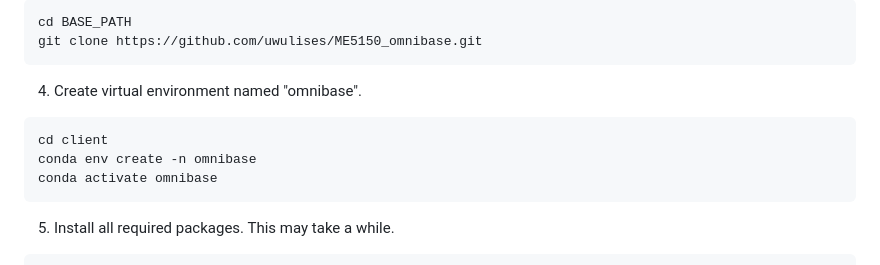
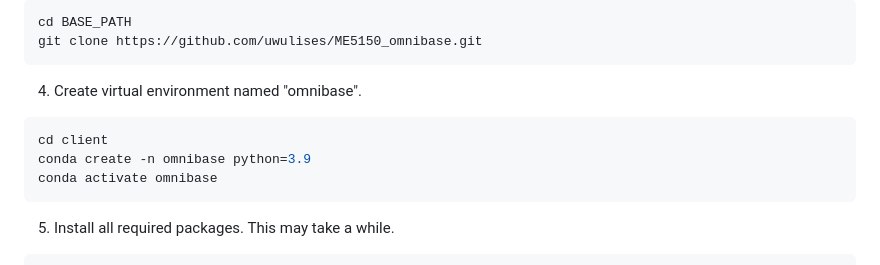
Before and after one commit to uwulises/ME5150_omnibase, a Markdown page: README.md, the part around the change. Drawn GitHub-style.

````diff
--- a/README.md
+++ b/README.md
@@ -12,7 +12,7 @@ git clone https://github.com/uwulises/ME5150_omnibase.git
 4. Create virtual environment named "omnibase".
 ```sh
 cd client
-conda env create -n omnibase
+conda create -n omnibase python=3.9
 conda activate omnibase
 ```
 5. Install all required packages. This may take a while.
````
